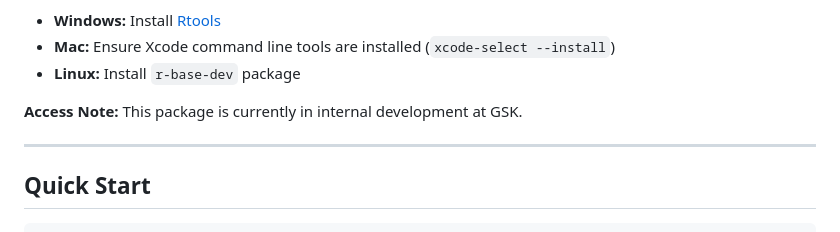
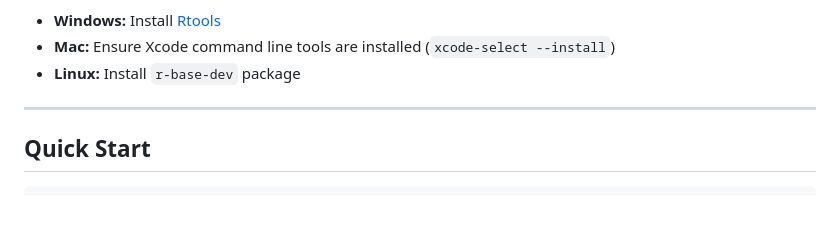
Before and after one commit to GSK-Biostatistics/shrinkr, a Markdown page: README.md, the part around the change. GitHub-like rendering; blank space fills up the shorter version.

Commit message:
small readme change

```diff
--- a/README.md
+++ b/README.md
@@ -69,8 +69,6 @@ install.packages(c("rstan", "distributional", "mclust", "posterior"))
 - **Windows:** Install [Rtools](https://cran.r-project.org/bin/windows/Rtools/)
 - **Mac:** Ensure Xcode command line tools are installed (`xcode-select --install`)
 - **Linux:** Install `r-base-dev` package
-
-**Access Note:** This package is currently in internal development at GSK.
 
 ---
 
```
